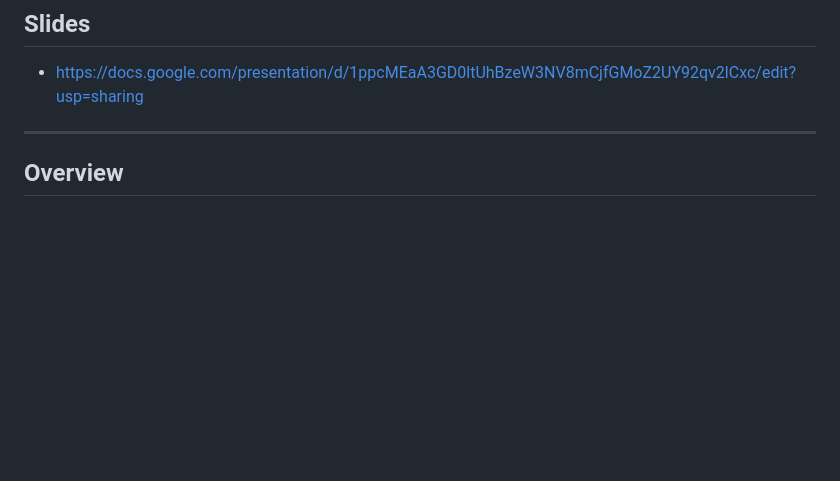
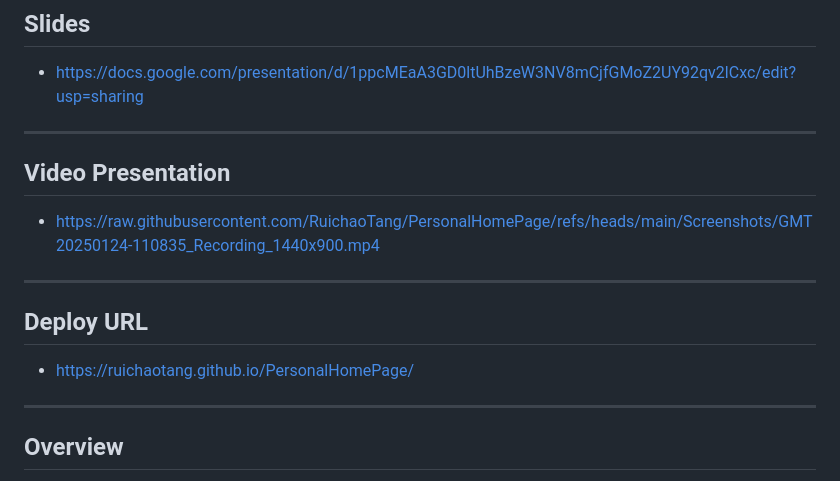
Before and after one commit to RuichaoTang/PersonalHomePage, a Markdown page: README.md, the part around the change. Rendered like a GitHub page; blank space fills up the shorter version.

```diff
--- a/README.md
+++ b/README.md
@@ -18,6 +18,14 @@ This is a Web Development course assignment. And here is the course link.
 ---
 ## Slides
   - https://docs.google.com/presentation/d/1ppcMEaA3GD0ltUhBzeW3NV8mCjfGMoZ2UY92qv2lCxc/edit?usp=sharing
+
+---
+## Video Presentation
+  - https://raw.githubusercontent.com/RuichaoTang/PersonalHomePage/refs/heads/main/Screenshots/GMT20250124-110835_Recording_1440x900.mp4
+
+---
+## Deploy URL
+  - https://ruichaotang.github.io/PersonalHomePage/
 
 ---
 ## Overview
```
